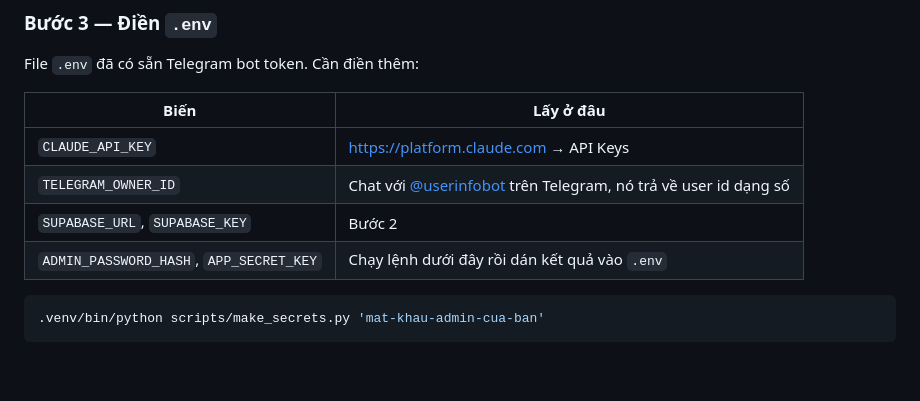
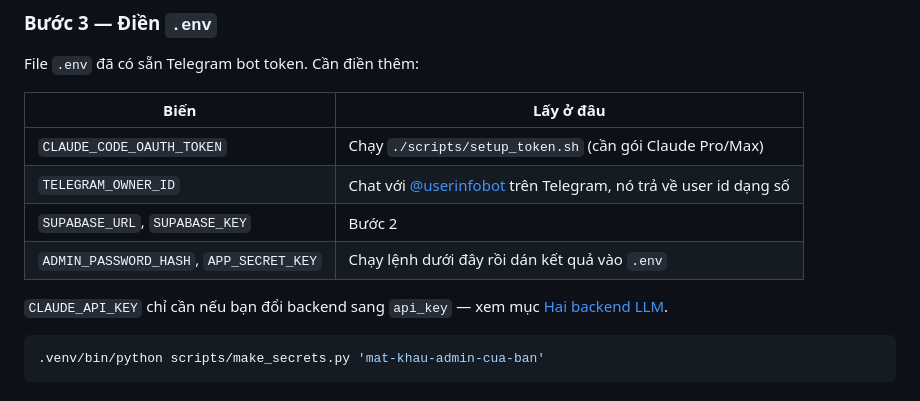
Before and after one commit to tinmaiquang-jpg/stock-agent, a Markdown page: README.md, the part around one of its changes. Drawn GitHub-style; blank space fills up the shorter version.

````diff
--- a/README.md
+++ b/README.md
@@ -63,10 +66,13 @@ File `.env` đã có sẵn Telegram bot token. Cần điền thêm:
 
 | Biến | Lấy ở đâu |
 |---|---|
-| `CLAUDE_API_KEY` | https://platform.claude.com → API Keys |
+| `CLAUDE_CODE_OAUTH_TOKEN` | Chạy `./scripts/setup_token.sh` (cần gói Claude Pro/Max) |
 | `TELEGRAM_OWNER_ID` | Chat với [@userinfobot](https://t.me/userinfobot) trên Telegram, nó trả về user id dạng số |
 | `SUPABASE_URL`, `SUPABASE_KEY` | Bước 2 |
 | `ADMIN_PASSWORD_HASH`, `APP_SECRET_KEY` | Chạy lệnh dưới đây rồi dán kết quả vào `.env` |
+
+`CLAUDE_API_KEY` chỉ cần nếu bạn đổi backend sang `api_key` — xem mục
+[Hai backend LLM](#hai-backend-llm--chọn-trên-web-admin).
 
 ```bash
 .venv/bin/python scripts/make_secrets.py 'mat-khau-admin-cua-ban'
````
Also changed, not shown: other parts of README.md (+40 -3 lines), DEPLOY.md (+10 -6 lines).
